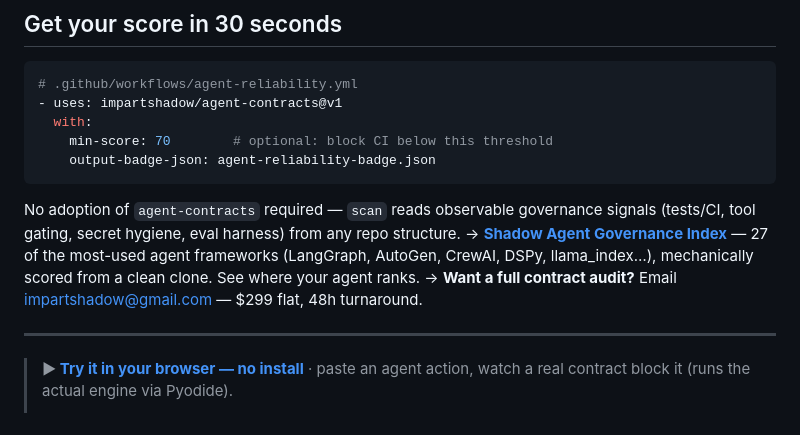
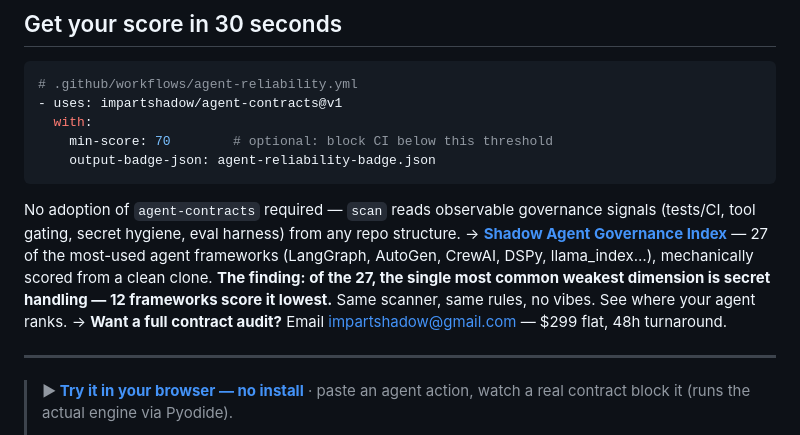
Before and after one commit to impartshadow/agent-contracts, a Markdown page: README.md, the part around the change. Drawn GitHub-style.

Commit message:
docs: lead Index with the cross-framework finding (secret handling)

```diff
--- a/README.md
+++ b/README.md
@@ -17,7 +17,7 @@
 
 No adoption of `agent-contracts` required — `scan` reads observable governance signals
 (tests/CI, tool gating, secret hygiene, eval harness) from any repo structure.
-→ **[Shadow Agent Governance Index](LEADERBOARD.md)** — 27 of the most-used agent frameworks (LangGraph, AutoGen, CrewAI, DSPy, llama_index…), mechanically scored from a clean clone. See where your agent ranks.
+→ **[Shadow Agent Governance Index](LEADERBOARD.md)** — 27 of the most-used agent frameworks (LangGraph, AutoGen, CrewAI, DSPy, llama_index…), mechanically scored from a clean clone. **The finding: of the 27, the single most common weakest dimension is secret handling — 12 frameworks score it lowest.** Same scanner, same rules, no vibes. See where your agent ranks.
 → **Want a full contract audit?** Email [impartshadow@gmail.com](mailto:impartshadow@gmail.com) — $299 flat, 48h turnaround.
 
 ---
```
